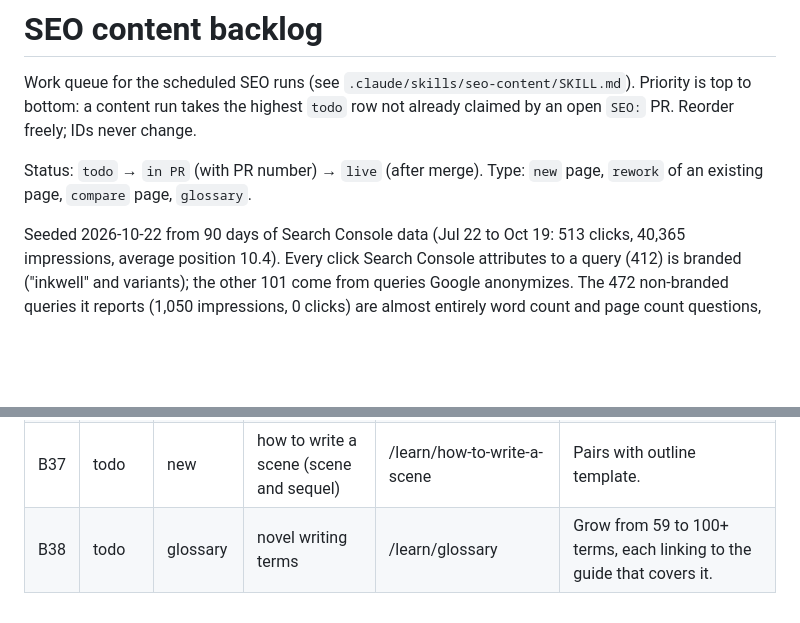
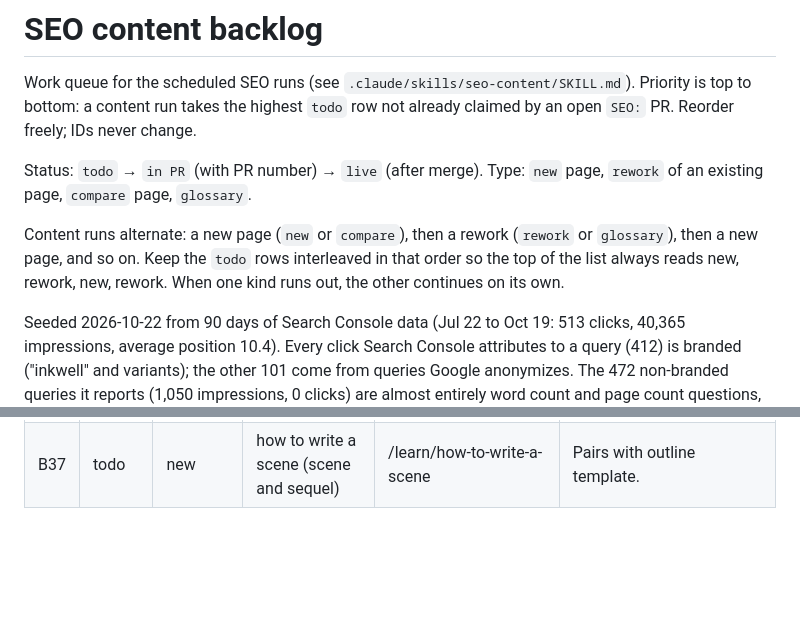
Before and after one commit to trlabarge/inkwell-marketing, a Markdown page: content/backlog.md, 2 parts joined by grey strips. Drawn GitHub-style; blank space fills up the shorter version.

```diff
--- a/content/backlog.md
+++ b/content/backlog.md
@@ -6,6 +6,11 @@ already claimed by an open `SEO:` PR. Reorder freely; IDs never change.
 
 Status: `todo` → `in PR` (with PR number) → `live` (after merge).
 Type: `new` page, `rework` of an existing page, `compare` page, `glossary`.
+
+Content runs alternate: a new page (`new` or `compare`), then a rework
+(`rework` or `glossary`), then a new page, and so on. Keep the `todo` rows
+interleaved in that order so the top of the list always reads new, rework,
+new, rework. When one kind runs out, the other continues on its own.
 
 Seeded 2026-10-22 from 90 days of Search Console data (Jul 22 to Oct 19:
 513 clicks, 40,365 impressions, average position 10.4). Every click Search
@@ -53,4 +59,3 @@ count and page count questions, where pages rank on page 2 to 6.
 | B35 | todo | new | how to name characters | /learn/how-to-name-characters | Large query family. Method plus curated lists; not a "generator". |
 | B36 | todo | new | series bible template | /learn/series-bible-template | Extends the book series guide. |
 | B37 | todo | new | how to write a scene (scene and sequel) | /learn/how-to-write-a-scene | Pairs with outline template. |
-| B38 | todo | glossary | novel writing terms | /learn/glossary | Grow from 59 to 100+ terms, each linking to the guide that covers it. |
```
Also changed, not shown: other parts of content/backlog.md (+4 -3 lines), 1 other file.
